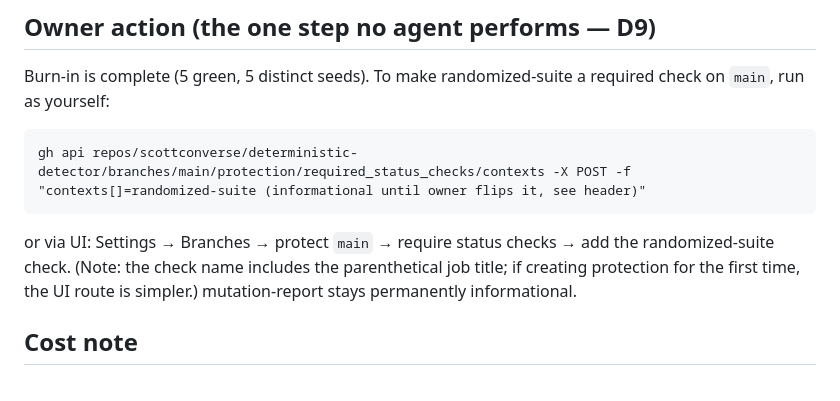
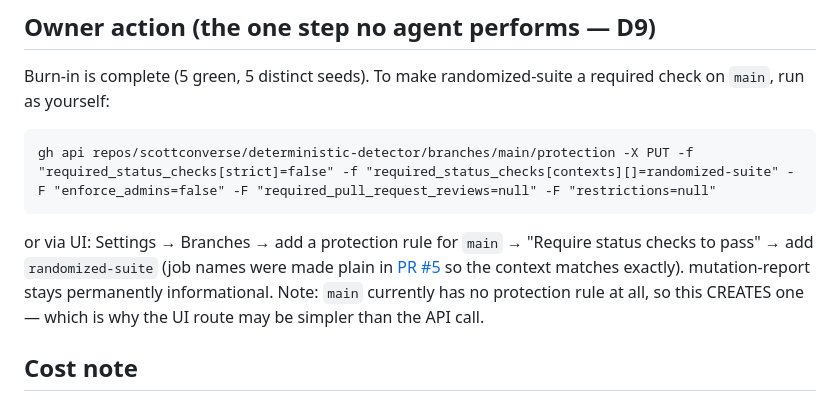
Before and after one commit to scottconverse/deterministic-detector, a Markdown page: docs/pilot-report-2026-07-23.md, the part around the change. Drawn GitHub-style.

Commit message:
docs: owner recipe matches plain check names + first-rule note
Co-Authored-By: Claude Fable 5 <noreply@anthropic.com>

```diff
--- a/docs/pilot-report-2026-07-23.md
+++ b/docs/pilot-report-2026-07-23.md
@@ -53,12 +53,14 @@ fresh session on 2026-07-22 and is not repeated here.
 Burn-in is complete (5 green, 5 distinct seeds). To make randomized-suite a
 required check on `main`, run as yourself:
 
-    gh api repos/scottconverse/deterministic-detector/branches/main/protection/required_status_checks/contexts -X POST -f "contexts[]=randomized-suite (informational until owner flips it, see header)"
+    gh api repos/scottconverse/deterministic-detector/branches/main/protection -X PUT -f "required_status_checks[strict]=false" -f "required_status_checks[contexts][]=randomized-suite" -F "enforce_admins=false" -F "required_pull_request_reviews=null" -F "restrictions=null"
 
-or via UI: Settings → Branches → protect `main` → require status checks → add
-the randomized-suite check. (Note: the check name includes the parenthetical
-job title; if creating protection for the first time, the UI route is simpler.)
-mutation-report stays permanently informational.
+or via UI: Settings → Branches → add a protection rule for `main` → "Require
+status checks to pass" → add `randomized-suite` (job names were made plain in
+[PR #5](https://github.com/scottconverse/deterministic-detector/pull/5) so the
+context matches exactly). mutation-report stays permanently informational.
+Note: `main` currently has no protection rule at all, so this CREATES one —
+which is why the UI route may be simpler than the API call.
 
 ## Cost note
 
```
